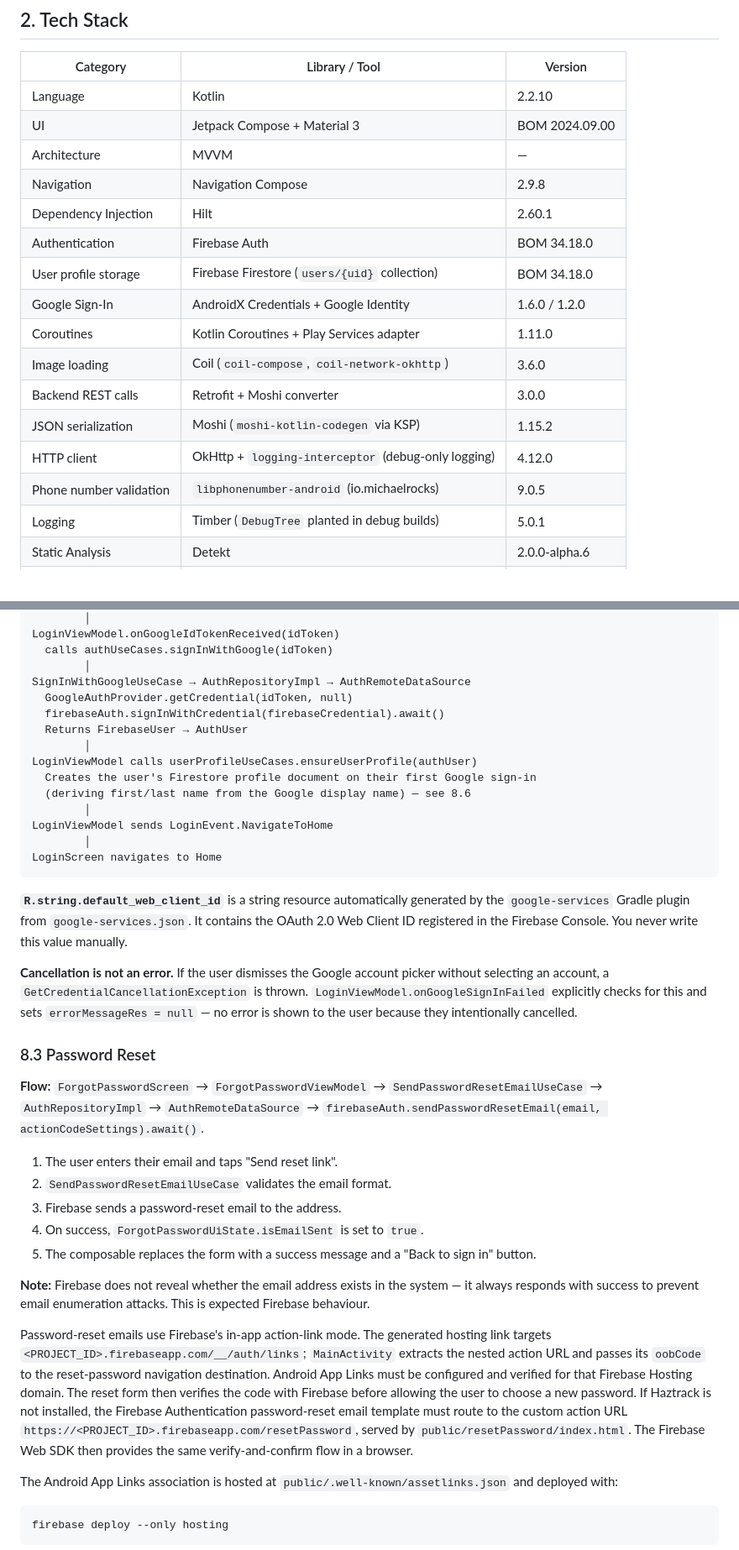
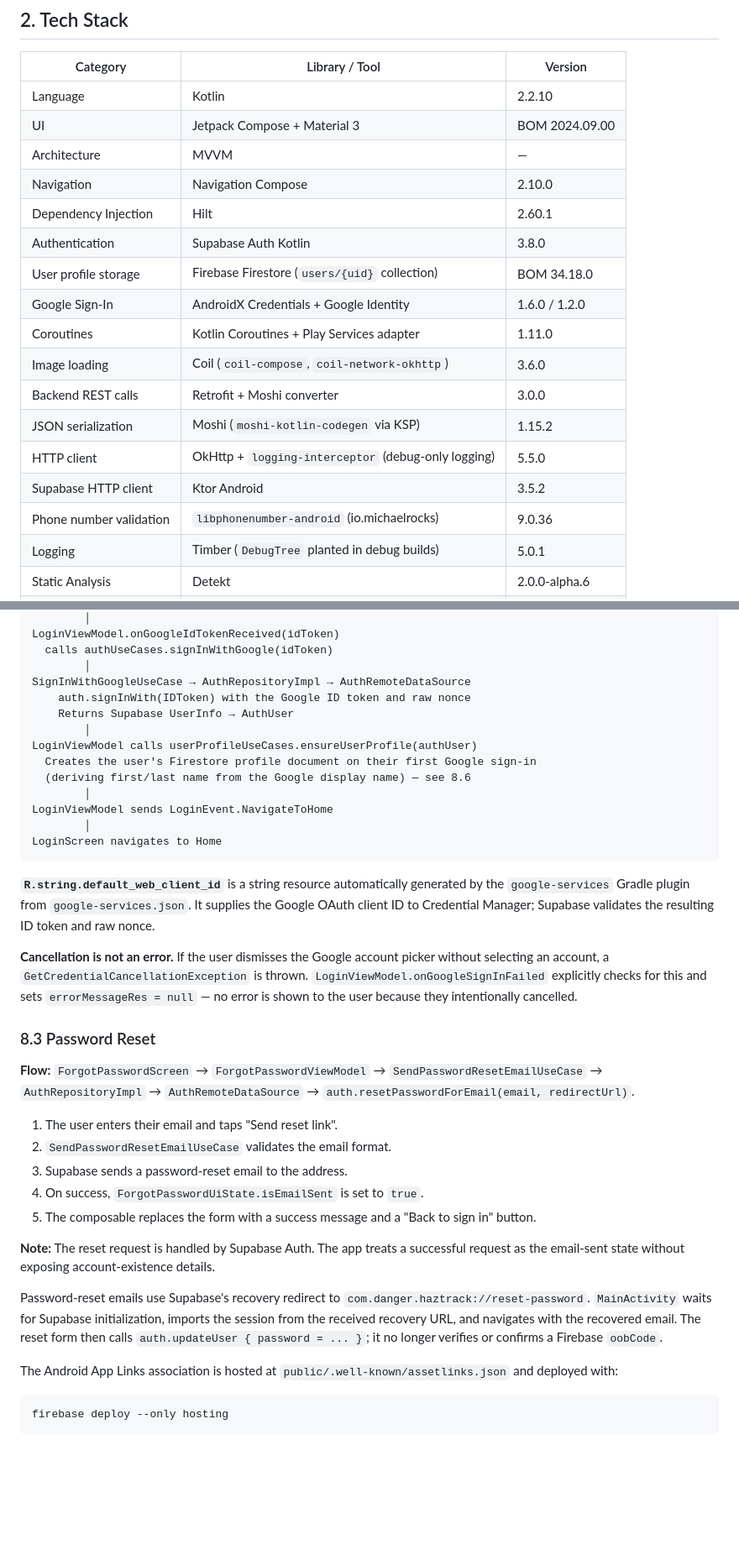
Before and after one commit to shanedesal/haztrack-compose, a Markdown page: docs/docs.md, 2 parts joined by grey strips. Shown at 84% size. Rendered like a GitHub page; blank space fills up the shorter version.

````diff
--- a/docs/docs.md
+++ b/docs/docs.md
@@ -65,17 +65,18 @@
 | Language | Kotlin | 2.2.10 |
 | UI | Jetpack Compose + Material 3 | BOM 2024.09.00 |
 | Architecture | MVVM | — |
-| Navigation | Navigation Compose | 2.9.8 |
+| Navigation | Navigation Compose | 2.10.0 |
 | Dependency Injection | Hilt | 2.60.1 |
-| Authentication | Firebase Auth | BOM 34.18.0 |
+| Authentication | Supabase Auth Kotlin | 3.8.0 |
 | User profile storage | Firebase Firestore (`users/{uid}` collection) | BOM 34.18.0 |
 | Google Sign-In | AndroidX Credentials + Google Identity | 1.6.0 / 1.2.0 |
 | Coroutines | Kotlin Coroutines + Play Services adapter | 1.11.0 |
 | Image loading | Coil (`coil-compose`, `coil-network-okhttp`) | 3.6.0 |
 | Backend REST calls | Retrofit + Moshi converter | 3.0.0 |
 | JSON serialization | Moshi (`moshi-kotlin-codegen` via KSP) | 1.15.2 |
-| HTTP client | OkHttp + `logging-interceptor` (debug-only logging) | 4.12.0 |
-| Phone number validation | `libphonenumber-android` (io.michaelrocks) | 9.0.5 |
+| HTTP client | OkHttp + `logging-interceptor` (debug-only logging) | 5.5.0 |
+| Supabase HTTP client | Ktor Android | 3.5.2 |
+| Phone number validation | `libphonenumber-android` (io.michaelrocks) | 9.0.36 |
 | Logging | Timber (`DebugTree` planted in debug builds) | 5.0.1 |
 | Static Analysis | Detekt | 2.0.0-alpha.6 |
 | Build | Gradle (Kotlin DSL) | 9.3.1 wrapper |
@@ -966,9 +968,8 @@ LoginViewModel.onGoogleIdTokenReceived(idToken)
   calls authUseCases.signInWithGoogle(idToken)
         │
 SignInWithGoogleUseCase → AuthRepositoryImpl → AuthRemoteDataSource
-  GoogleAuthProvider.getCredential(idToken, null)
-  firebaseAuth.signInWithCredential(firebaseCredential).await()
-  Returns FirebaseUser → AuthUser
+    auth.signInWith(IDToken) with the Google ID token and raw nonce
+    Returns Supabase UserInfo → AuthUser
         │
 LoginViewModel calls userProfileUseCases.ensureUserProfile(authUser)
   Creates the user's Firestore profile document on their first Google sign-in
@@ -979,31 +980,27 @@ LoginViewModel sends LoginEvent.NavigateToHome
 LoginScreen navigates to Home
 ```
 
-**`R.string.default_web_client_id`** is a string resource automatically generated by the `google-services` Gradle plugin from `google-services.json`. It contains the OAuth 2.0 Web Client ID registered in the Firebase Console. You never write this value manually.
+**`R.string.default_web_client_id`** is a string resource automatically generated by the `google-services` Gradle plugin from `google-services.json`. It supplies the Google OAuth client ID to Credential Manager; Supabase validates the resulting ID token and raw nonce.
 
 **Cancellation is not an error.** If the user dismisses the Google account picker without selecting an account, a `GetCredentialCancellationException` is thrown. `LoginViewModel.onGoogleSignInFailed` explicitly checks for this and sets `errorMessageRes = null` — no error is shown to the user because they intentionally cancelled.
 
 ### 8.3 Password Reset
 
-**Flow:** `ForgotPasswordScreen` → `ForgotPasswordViewModel` → `SendPasswordResetEmailUseCase` → `AuthRepositoryImpl` → `AuthRemoteDataSource` → `firebaseAuth.sendPasswordResetEmail(email, actionCodeSettings).await()`.
+**Flow:** `ForgotPasswordScreen` → `ForgotPasswordViewModel` → `SendPasswordResetEmailUseCase` → `AuthRepositoryImpl` → `AuthRemoteDataSource` → `auth.resetPasswordForEmail(email, redirectUrl)`.
 
 1. The user enters their email and taps "Send reset link".
 2. `SendPasswordResetEmailUseCase` validates the email format.
-3. Firebase sends a password-reset email to the address.
+3. Supabase sends a password-reset email to the address.
 4. On success, `ForgotPasswordUiState.isEmailSent` is set to `true`.
 5. The composable replaces the form with a success message and a "Back to sign in" button.
 
-**Note:** Firebase does not reveal whether the email address exists in the system — it always responds with success to prevent email enumeration attacks. This is expected Firebase behaviour.
+**Note:** The reset request is handled by Supabase Auth. The app treats a successful request as the email-sent state without exposing account-existence details.
 
-Password-reset emails use Firebase's in-app action-link mode. The generated hosting link targets
-`<PROJECT_ID>.firebaseapp.com/__/auth/links`; `MainActivity` extracts the nested action URL and
-passes its `oobCode` to the reset-password navigation destination. Android App Links must be
-configured and verified for that Firebase Hosting domain. The reset form then verifies the code
-with Firebase before allowing the user to choose a new password. If Haztrack is not installed,
-the Firebase Authentication password-reset email template must route to the custom action URL
-`https://<PROJECT_ID>.firebaseapp.com/resetPassword`, served by
-`public/resetPassword/index.html`. The Firebase Web SDK then provides the same verify-and-confirm
-flow in a browser.
+Password-reset emails use Supabase's recovery redirect to
+`com.danger.haztrack://reset-password`. `MainActivity` waits for Supabase initialization, imports
+the session from the received recovery URL, and navigates with the recovered email. The reset form
+then calls `auth.updateUser { password = ... }`; it no longer verifies or confirms a Firebase
+`oobCode`.
 
 The Android App Links association is hosted at
 `public/.well-known/assetlinks.json` and deployed with:
````
Also changed, not shown: other parts of docs/docs.md (+47 -46 lines), docs/changelog.md (+16 -0 lines).
